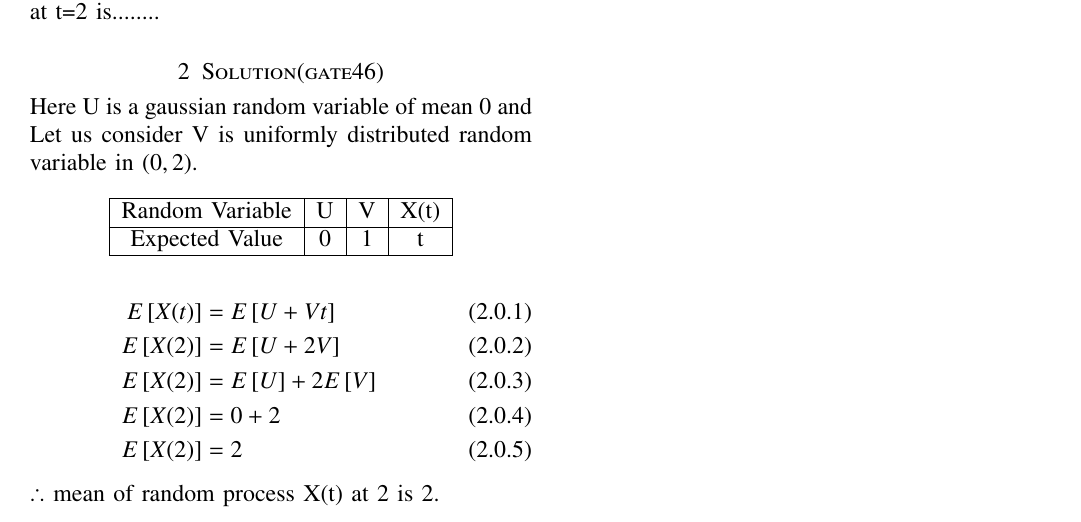
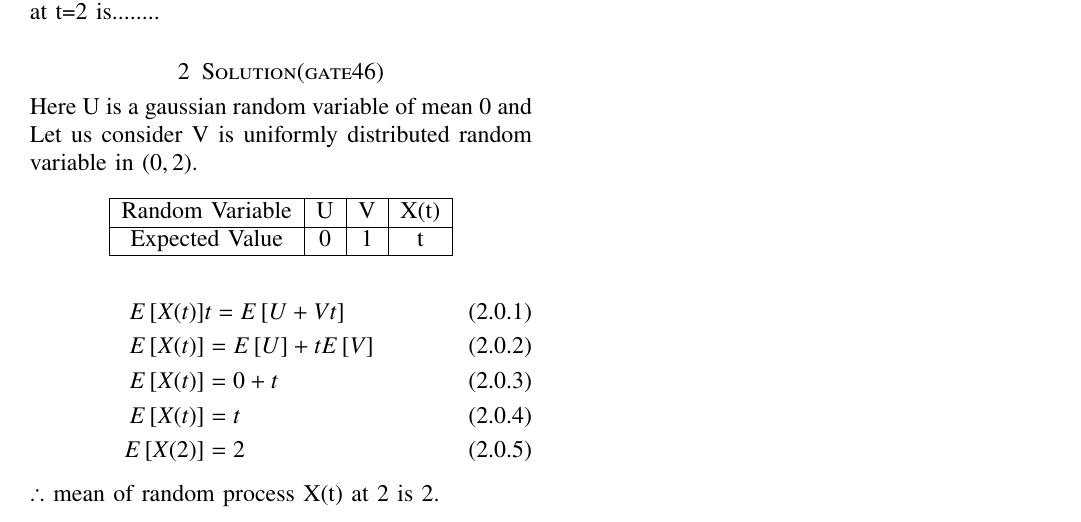
Before and after one commit to PRANAV-CPU/ai1103_Probability_and_Random_variables, a LaTeX problem sheet (Assignment_3/Assignment3.tex): part of the page, cut so that both start at the same text. Compiled offline with pdfLaTeX.

Commit message:
Assignment 3

```diff
--- a/Assignment_3/Assignment3.tex
+++ b/Assignment_3/Assignment3.tex
@@ -145,10 +145,10 @@ Expected Value & 0 & 1 & t\\ \hline
 \end{tabular}
 \end{table}
 \begin{align}
-    E\sbrak{X(t)}&=E\sbrak{U+Vt}\\
-    E\sbrak{X(2)}&=E\sbrak{U+2V}\\
-    E\sbrak{X(2)}&=E\sbrak{U}+2E\sbrak{V}\\
-    E\sbrak{X(2)}&=0+2\\
+    E\sbrak{X(t)}&t=E\sbrak{U+Vt}\\
+    E\sbrak{X(t)}&=E\sbrak{U}+tE\sbrak{V}\\
+    E\sbrak{X(t)}&=0+t\\
+    E\sbrak{X(t)}&=t\\
     E\sbrak{X(2)}&=2
 \end{align}
  $ \therefore$ mean of random process X(t) at 2 is 2.
```
Also changed, not shown: Assignment_3/Assignment3.pdf, Assignment_3/Assignment3.tex (2 more changed lines).
